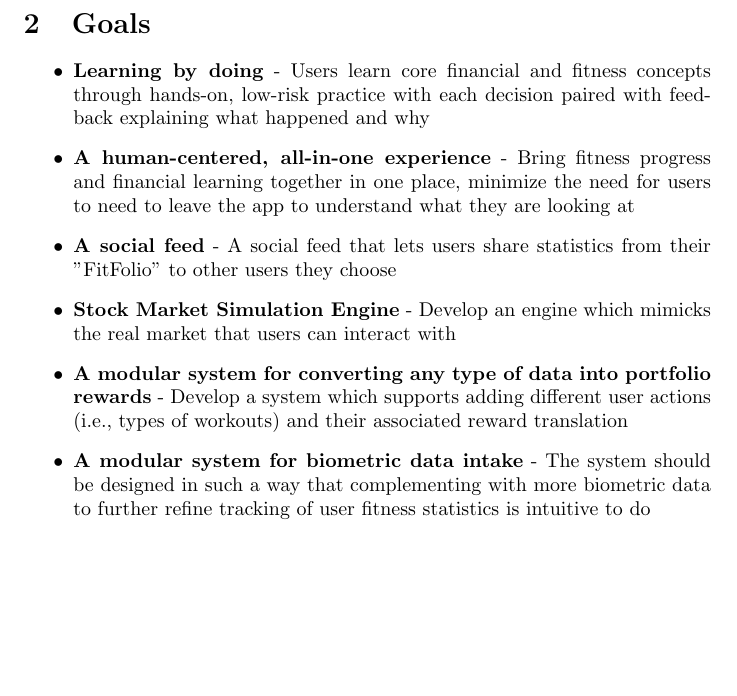
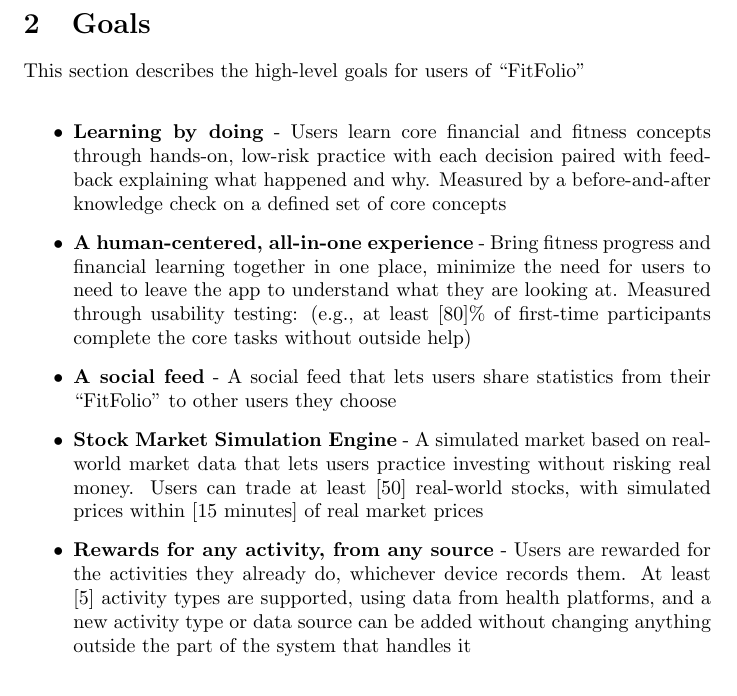
Before and after one commit to davislenover/BurnNEarn, a LaTeX document (docs/ProblemStatementAndGoals/ProblemStatement.tex): part of page 4 of 6, cut so that both start at the same text, the shorter picture padded with empty space. Compiled offline with pdfLaTeX; a LaTeX package or settings file that is missing is left out.

Commit message:
Update goals to center around users, re-wording, added measurable points

```diff
--- a/docs/ProblemStatementAndGoals/ProblemStatement.tex
+++ b/docs/ProblemStatementAndGoals/ProblemStatement.tex
@@ -102,14 +102,14 @@
 \wss{Hardware and Software Environment for the users.  The developer environment
 is summarized as part of the developer plan.}
 
-\section{Goals}
+\section{Goals} \newline
+This section describes the high-level goals for users of ``FitFolio'' \newline
 \begin{itemize}
-    \item{\textbf{Learning by doing} - Users learn core financial and fitness concepts through hands-on, low-risk practice with each decision paired with feedback explaining what happened and why}
-    \item{\textbf{A human-centered, all-in-one experience} - Bring fitness progress and financial learning together in one place, minimize the need for users to need to leave the app to understand what they are looking at}
-    \item{\textbf{A social feed} - A social feed that lets users share statistics from their "FitFolio" to other users they choose}
-    \item{\textbf{Stock Market Simulation Engine} - Develop an engine which mimicks the real market that users can interact with}
-    \item{\textbf{A modular system for converting any type of data into portfolio rewards} - Develop a system which supports adding different user actions (i.e., types of workouts) and their associated reward translation}
-    \item{\textbf{A modular system for biometric data intake} - The system should be designed in such a way that complementing with more biometric data to further refine tracking of user fitness statistics is intuitive to do}
+    \item{\textbf{Learning by doing} - Users learn core financial and fitness concepts through hands-on, low-risk practice with each decision paired with feedback explaining what happened and why. Measured by a before-and-after knowledge check on a defined set of core concepts}
+    \item{\textbf{A human-centered, all-in-one experience} - Bring fitness progress and financial learning together in one place, minimize the need for users to need to leave the app to understand what they are looking at. Measured through usability testing: (e.g., at least [80]\% of first-time participants complete the core tasks without outside help)}
+    \item{\textbf{A social feed} - A social feed that lets users share statistics from their ``FitFolio'' to other users they choose}
+    \item{\textbf{Stock Market Simulation Engine} - A simulated market based on real-world market data that lets users practice investing without risking real money. Users can trade at least [50] real-world stocks, with simulated prices within [15 minutes] of real market prices}
+    \item{\textbf{Rewards for any activity, from any source} - Users are rewarded for the activities they already do, whichever device records them. At least [5] activity types are supported, using data from health platforms, and a new activity type or data source can be added without changing anything outside the part of the system that handles it}
 \end{itemize}
 \section{Stretch Goals}
 
```
